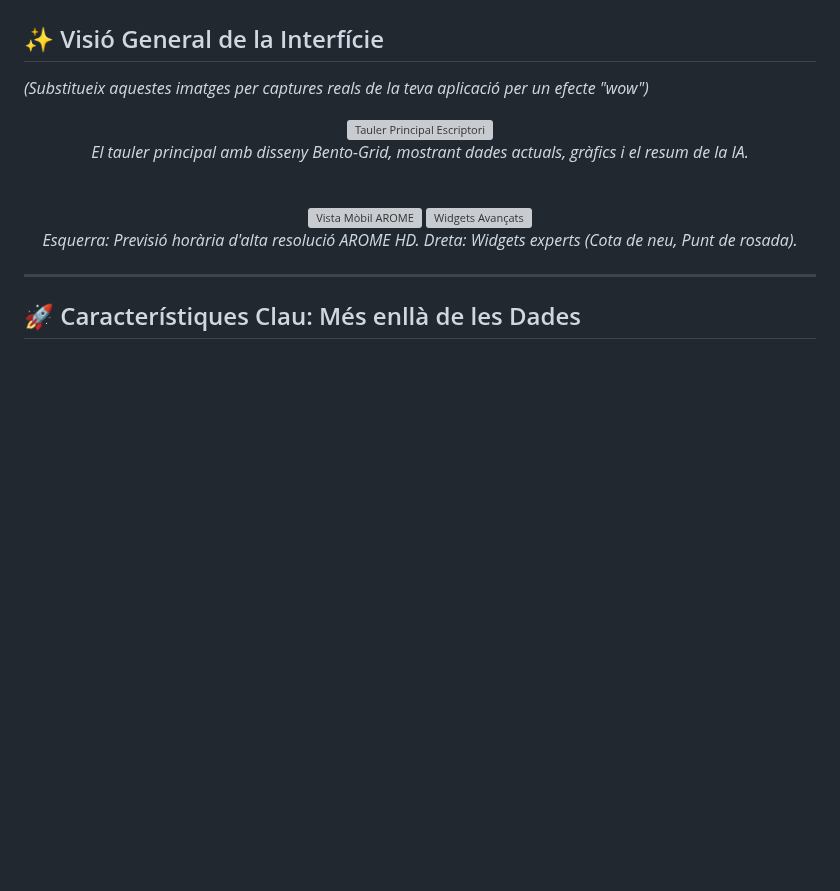
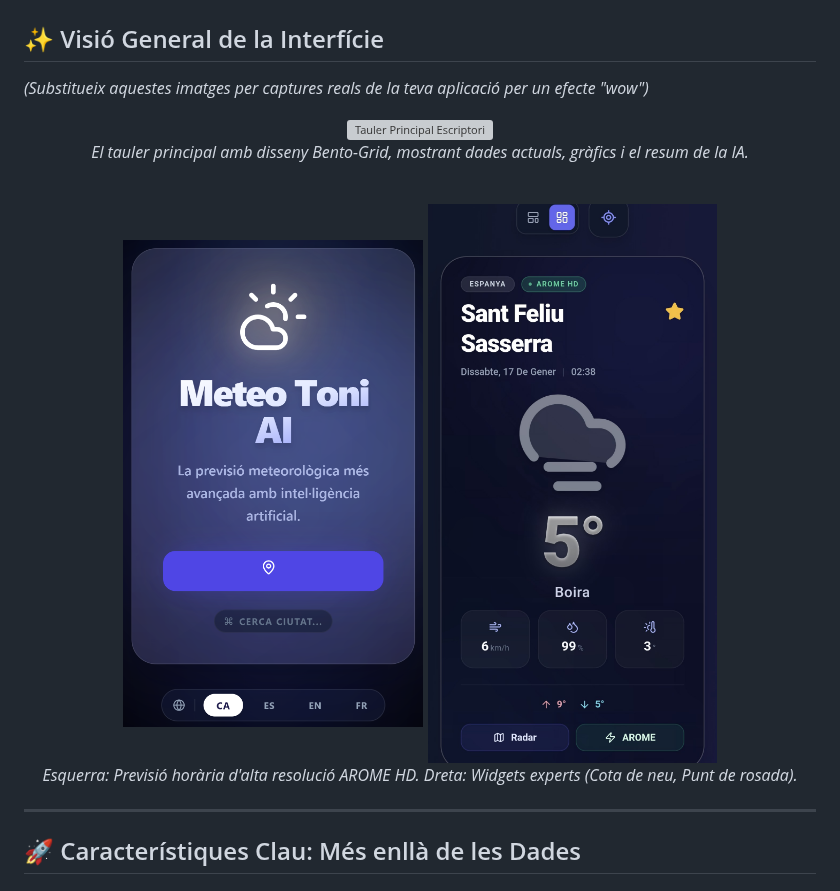
Before and after one commit to tonitapias/meteoai, a Markdown page: README.md, the part around one of its changes. GitHub-like rendering; pictures changed too: public/screenshot-mobile-widgets.png (added); blank space fills up the shorter version; grey boxes are pictures that could not be loaded.

```diff
--- a/README.md
+++ b/README.md
@@ -26,8 +26,8 @@ MeteoToni AI redefineix l'experiència de consultar el temps. No és només una
 <br/>
 
 <div align="center" style="display: flex; justify-content: center; gap: 20px;">
-  <img src="./public/screenshots/mobile-arome.png" alt="Vista Mòbil AROME" width="300" style="border-radius: 10px; box-shadow: 0 4px 8px rgba(0,0,0,0.2);">
-  <img src="./public/screenshots/mobile-widgets.png" alt="Widgets Avançats" width="300" style="border-radius: 10px; box-shadow: 0 4px 8px rgba(0,0,0,0.2);">
+  <img src="./public/screenshot-mobile.png" alt="Vista Mòbil AROME" width="300" style="border-radius: 10px; box-shadow: 0 4px 8px rgba(0,0,0,0.2);">
+  <img src="./public/screenshot-mobile-widgets.png" alt="Widgets Avançats" width="300" style="border-radius: 10px; box-shadow: 0 4px 8px rgba(0,0,0,0.2);">
 </div>
 <div align="center">
   <p><em>Esquerra: Previsió horària d'alta resolució AROME HD. Dreta: Widgets experts (Cota de neu, Punt de rosada).</em></p>
```
Also changed, not shown: other parts of README.md (+1 -1 lines).
